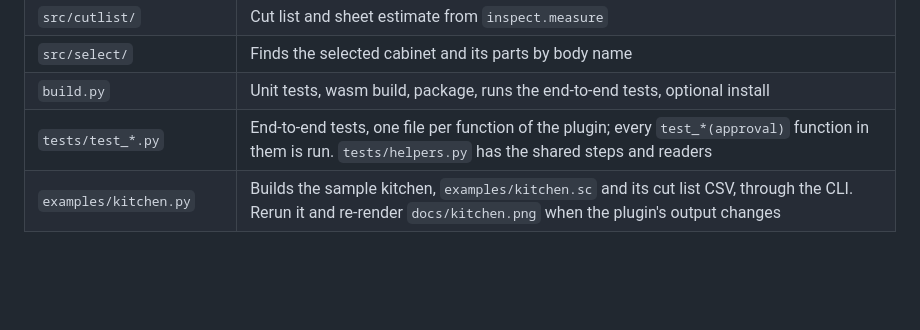
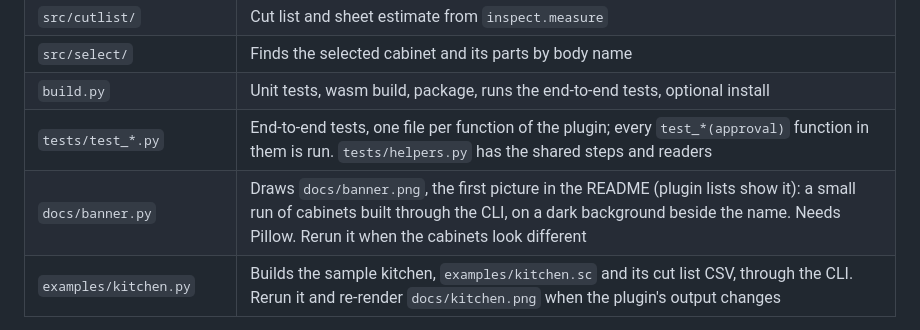
Before and after one commit to TomasDJo/solidcraft-woodwork, a Markdown page: CLAUDE.md, the part around the change. GitHub-like rendering; blank space fills up the shorter version.

```diff
--- a/CLAUDE.md
+++ b/CLAUDE.md
@@ -57,6 +57,7 @@ materials, joinery and cut lists.
 | `src/select/` | Finds the selected cabinet and its parts by body name |
 | `build.py` | Unit tests, wasm build, package, runs the end-to-end tests, optional install |
 | `tests/test_*.py` | End-to-end tests, one file per function of the plugin; every `test_*(approval)` function in them is run. `tests/helpers.py` has the shared steps and readers |
+| `docs/banner.py` | Draws `docs/banner.png`, the first picture in the README (plugin lists show it): a small run of cabinets built through the CLI, on a dark background beside the name. Needs Pillow. Rerun it when the cabinets look different |
 | `examples/kitchen.py` | Builds the sample kitchen, `examples/kitchen.sc` and its cut list CSV, through the CLI. Rerun it and re-render `docs/kitchen.png` when the plugin's output changes |
 
 The pattern: a module is plain Rust that turns input into `Vec<(command, json args)>`, so
```
Also changed, not shown: README.md (+2 -0 lines), docs/banner.png (added), 1 other file.
